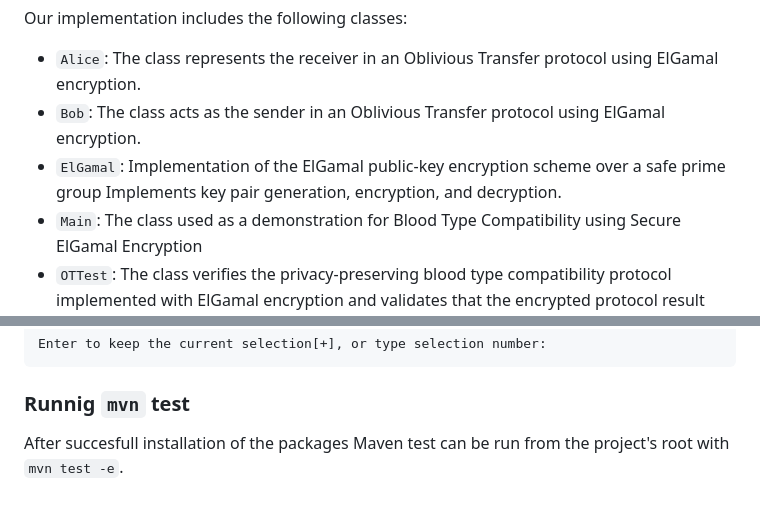
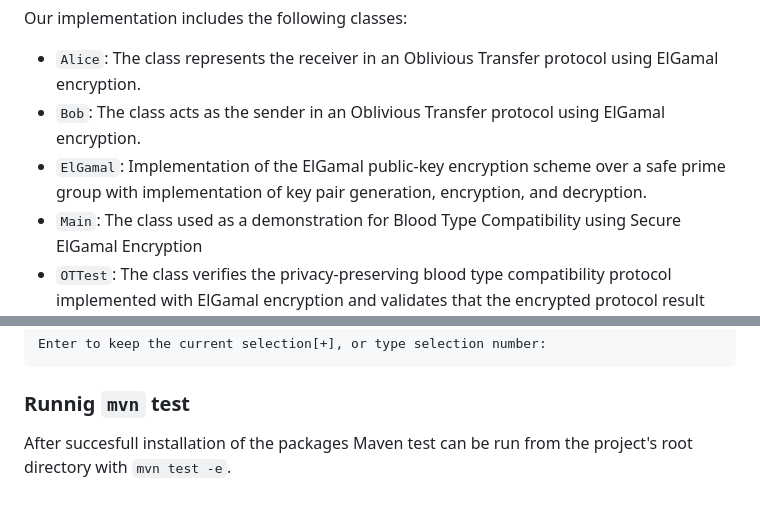
Before and after one commit to vvvnetem/au__cryptographic-computing, a Markdown page: ObliviousTransfer-ElGamal/README.md, 2 parts joined by grey strips. GitHub-like rendering.

```diff
--- a/ObliviousTransfer-ElGamal/README.md
+++ b/ObliviousTransfer-ElGamal/README.md
@@ -4,7 +4,7 @@ Our implementation includes the following classes:
 
 * `Alice`: The class represents the receiver in an Oblivious Transfer protocol using ElGamal encryption.
 * `Bob`: The class acts as the sender in an Oblivious Transfer protocol using ElGamal encryption.
-* `ElGamal`: Implementation of the ElGamal public-key encryption scheme over a safe prime group Implements key pair generation, encryption, and decryption.
+* `ElGamal`: Implementation of the ElGamal public-key encryption scheme over a safe prime group with implementation of key pair generation, encryption, and decryption.
 * `Main`: The class used as a demonstration for Blood Type Compatibility using Secure ElGamal Encryption
 * `OTTest`: The class verifies the privacy-preserving blood type compatibility protocol implemented with ElGamal encryption and validates that the encrypted protocol result matches the expected compatibility for all 64 combinations.
 
@@ -102,4 +102,4 @@ Enter to keep the current selection[+], or type selection number:
 
 ###  Runnig `mvn` test
 
-After succesfull installation of the packages Maven test can be run from the project's root with `mvn test -e`.
+After succesfull installation of the packages Maven test can be run from the project's root directory with `mvn test -e`.
```
